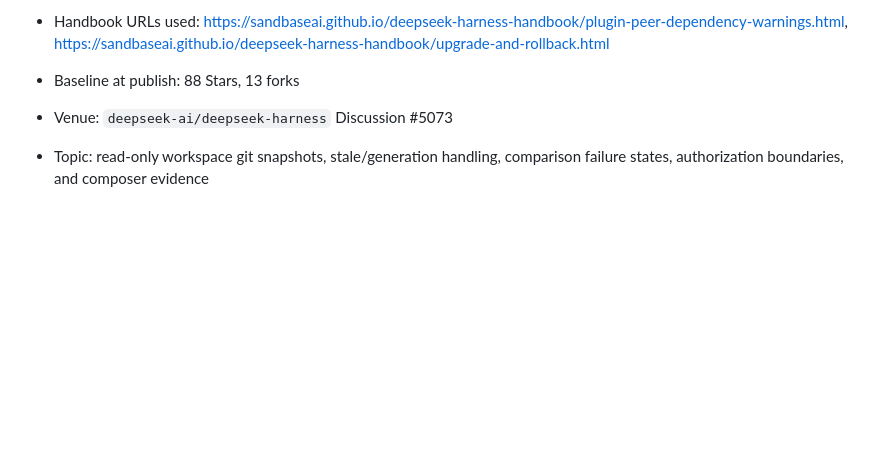
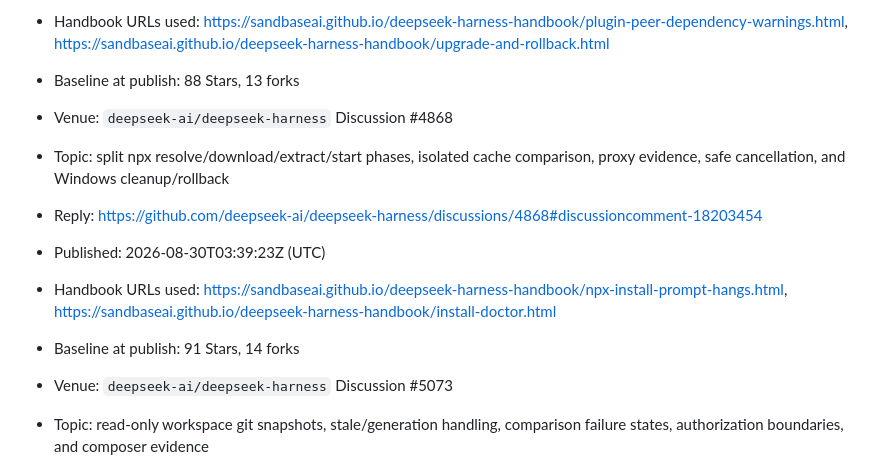
Before and after one commit to sandbaseai/deepseek-harness-handbook, a Markdown page: promotion/2026-08-discussion-kit.md, the part around the change. Rendered like a GitHub page; blank space fills up the shorter version.

Commit message:
docs: record npx startup troubleshooting outreach

```diff
--- a/promotion/2026-08-discussion-kit.md
+++ b/promotion/2026-08-discussion-kit.md
@@ -331,6 +331,13 @@ does not speak for DeepSeek AI.
 - Published: 2026-08-30T01:39:57Z (UTC)
 - Handbook URLs used: <https://sandbaseai.github.io/deepseek-harness-handbook/plugin-peer-dependency-warnings.html>, <https://sandbaseai.github.io/deepseek-harness-handbook/upgrade-and-rollback.html>
 - Baseline at publish: 88 Stars, 13 forks
+
+- Venue: `deepseek-ai/deepseek-harness` Discussion #4868
+- Topic: split npx resolve/download/extract/start phases, isolated cache comparison, proxy evidence, safe cancellation, and Windows cleanup/rollback
+- Reply: <https://github.com/deepseek-ai/deepseek-harness/discussions/4868#discussioncomment-18203454>
+- Published: 2026-08-30T03:39:23Z (UTC)
+- Handbook URLs used: <https://sandbaseai.github.io/deepseek-harness-handbook/npx-install-prompt-hangs.html>, <https://sandbaseai.github.io/deepseek-harness-handbook/install-doctor.html>
+- Baseline at publish: 91 Stars, 14 forks
 
 - Venue: `deepseek-ai/deepseek-harness` Discussion #5073
 - Topic: read-only workspace git snapshots, stale/generation handling, comparison failure states, authorization boundaries, and composer evidence
```
